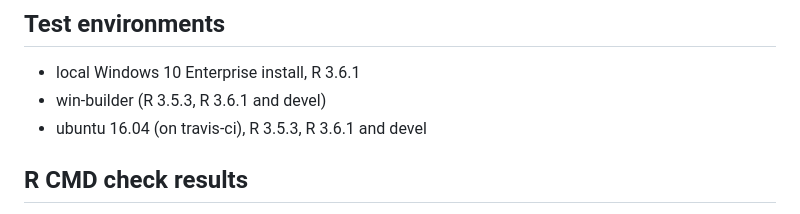
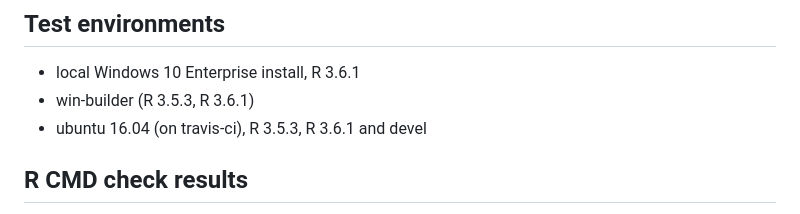
Before and after one commit to clacor/corr2D, a Markdown page: cran-comments.md, the part around the change. GitHub-like rendering.

```diff
--- a/cran-comments.md
+++ b/cran-comments.md
@@ -1,6 +1,6 @@
 ## Test environments
 * local Windows 10 Enterprise install, R 3.6.1
-* win-builder (R 3.5.3, R 3.6.1 and devel)
+* win-builder (R 3.5.3, R 3.6.1)
 * ubuntu 16.04 (on travis-ci), R 3.5.3, R 3.6.1 and devel
 
 ## R CMD check results
```
Also changed, not shown: README.md (+9 -6 lines), README-unnamed-chunk-4-1.png, 2 other files.
